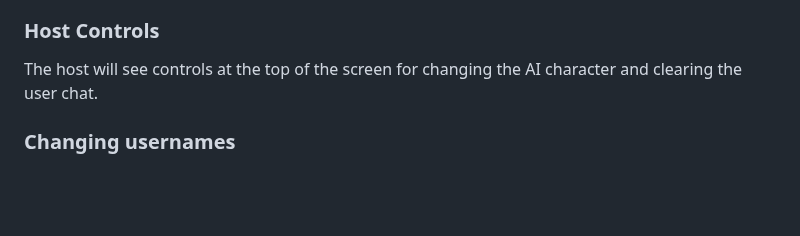
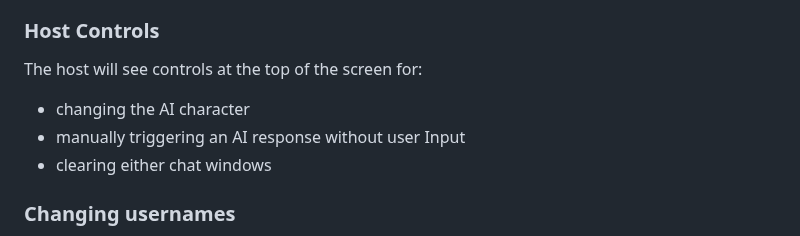
Before and after one commit to RossAscends/STMP, a Markdown page: README.md, the part around the change. Rendered like a GitHub page; blank space fills up the shorter version.

```diff
--- a/README.md
+++ b/README.md
@@ -58,7 +58,11 @@ If new characters are added while the server is running, the Host must refresh t
 
 ### Host Controls
 
-The host will see controls at the top of the screen for changing the AI character and clearing the user chat.
+The host will see controls at the top of the screen for:
+
+- changing the AI character
+- manually triggering an AI response without user Input
+- clearing either chat windows
 
 ### Changing usernames
 
```
